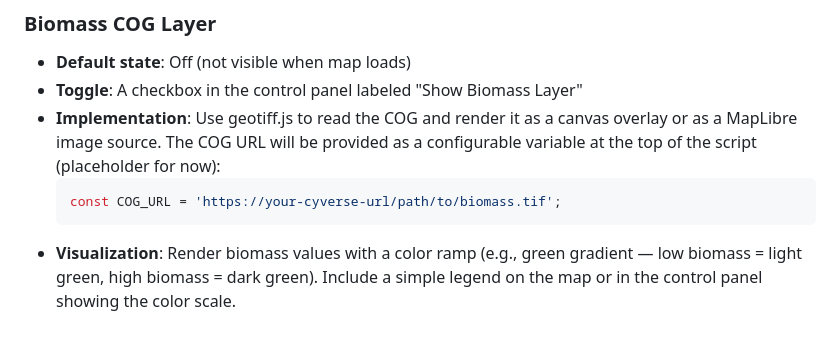
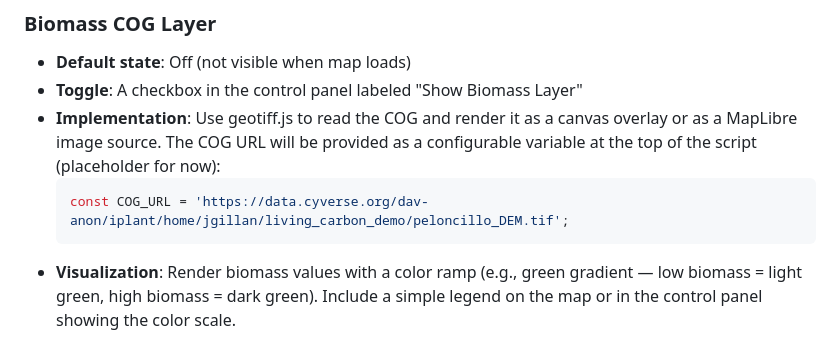
Before and after one commit to jeffgillan/living_carbon_demo, a Markdown page: biomass-app-spec.md, the part around the change. GitHub-like rendering.

Commit message:
Update COG_URL for biomass layer visualization

````diff
--- a/biomass-app-spec.md
+++ b/biomass-app-spec.md
@@ -74,7 +74,7 @@ Configure this as a MapLibre raster source and layer. Set the map's initial view
 - **Toggle**: A checkbox in the control panel labeled "Show Biomass Layer"
 - **Implementation**: Use geotiff.js to read the COG and render it as a canvas overlay or as a MapLibre image source. The COG URL will be provided as a configurable variable at the top of the script (placeholder for now):
   ```javascript
-  const COG_URL = 'https://your-cyverse-url/path/to/biomass.tif';
+  const COG_URL = 'https://data.cyverse.org/dav-anon/iplant/home/jgillan/living_carbon_demo/peloncillo_DEM.tif';
   ```
 - **Visualization**: Render biomass values with a color ramp (e.g., green gradient — low biomass = light green, high biomass = dark green). Include a simple legend on the map or in the control panel showing the color scale.
 - **Important**: The COG must be in **EPSG:4326** (WGS84 geographic coordinates) for simplicity, since GeoJSON uses lat/lon by default. If reprojection is needed, note it but keep the app expecting 4326.
````
